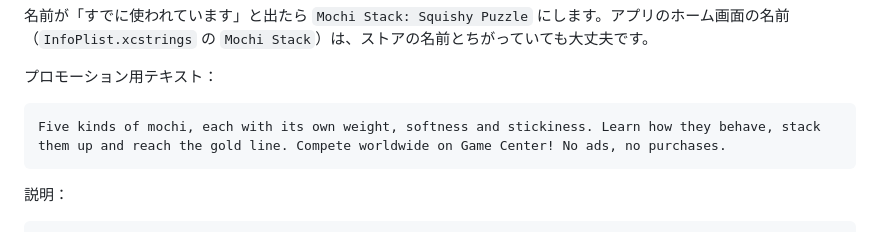
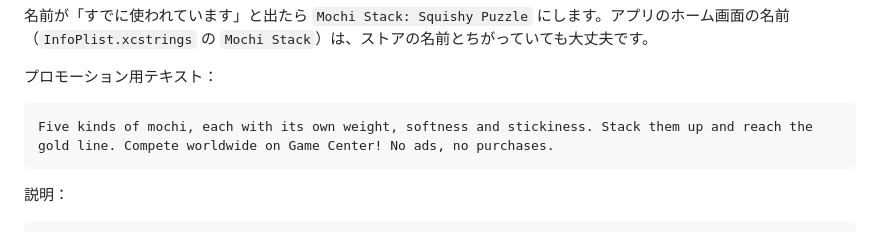
Before and after one commit to shoru-sssssaaaaaa/mochi_tsumi, a Markdown page: AppStore/ストア掲載情報.md, the part around the change. Drawn GitHub-style.

Commit message:
Shorten English promotional text to fit the 170-character limit
Co-Authored-By: Claude Opus 5.5 <noreply@anthropic.com>

````diff
--- a/AppStore/ストア掲載情報.md
+++ b/AppStore/ストア掲載情報.md
@@ -106,7 +106,7 @@ App Store Connect のアプリのページで、右上の言語メニューか
 プロモーション用テキスト：
 
 ```
-Five kinds of mochi, each with its own weight, softness and stickiness. Learn how they behave, stack them up and reach the gold line. Compete worldwide on Game Center! No ads, no purchases.
+Five kinds of mochi, each with its own weight, softness and stickiness. Stack them up and reach the gold line. Compete worldwide on Game Center! No ads, no purchases.
 ```
 
 説明：
````
